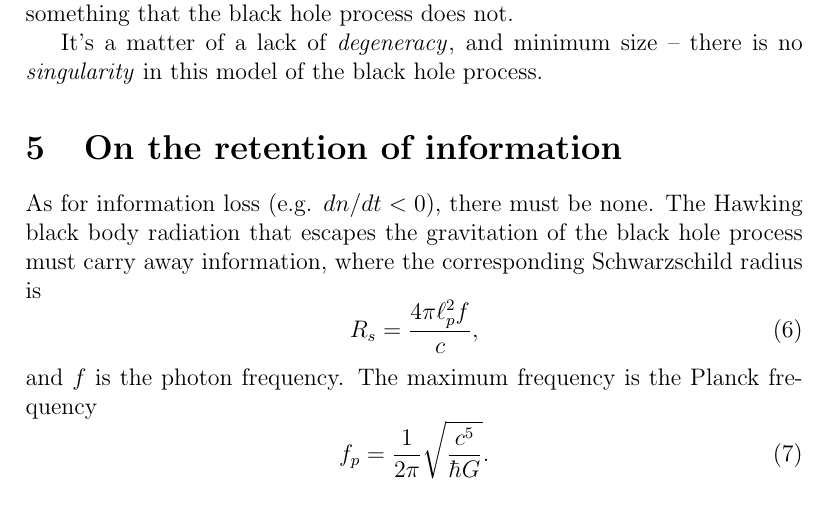
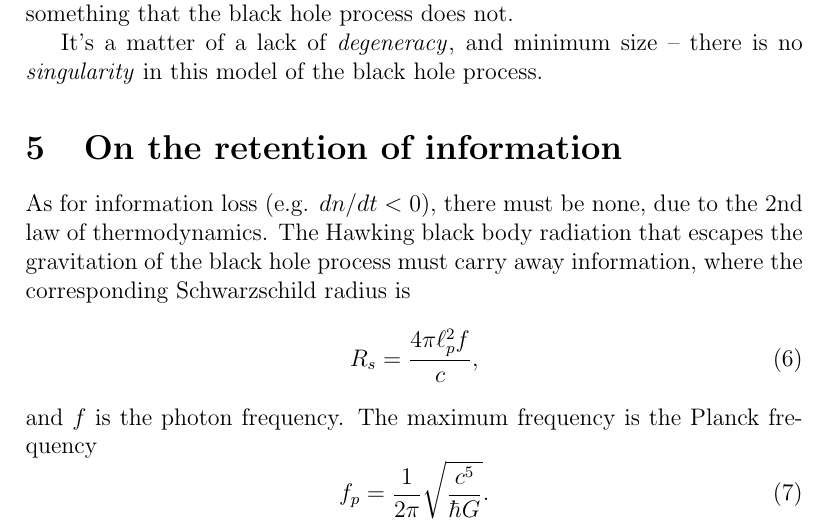
Before and after one commit to sjhalayka/papers, a LaTeX paper (anisotropic gravitation/bezier_escape.tex): part of page 4 of 8, cut so that both start at the same text. Compiled offline with pdfLaTeX.

Commit message:
Add files via upload

```diff
--- a/anisotropic gravitation/bezier_escape.tex
+++ b/anisotropic gravitation/bezier_escape.tex
@@ -147,7 +147,7 @@ It's a matter of a lack of {\textit{degeneracy}}, and minimum size -- there is n
 
 \section{On the retention of information}
 
-As for information loss (e.g. $dn / dt < 0$), there must be none.
+As for information loss (e.g. $dn / dt < 0$), there must be none, due to the $2$nd law of thermodynamics.
 The Hawking black body radiation that escapes the gravitation of the black hole process must carry away information, where the corresponding Schwarzschild radius is
 \begin{equation}
 %R_s = \frac{4 \pi G \hbar f}{c^4},
```
Also changed, not shown: anisotropic gravitation/bezier_escape.pdf, 1 other file.
